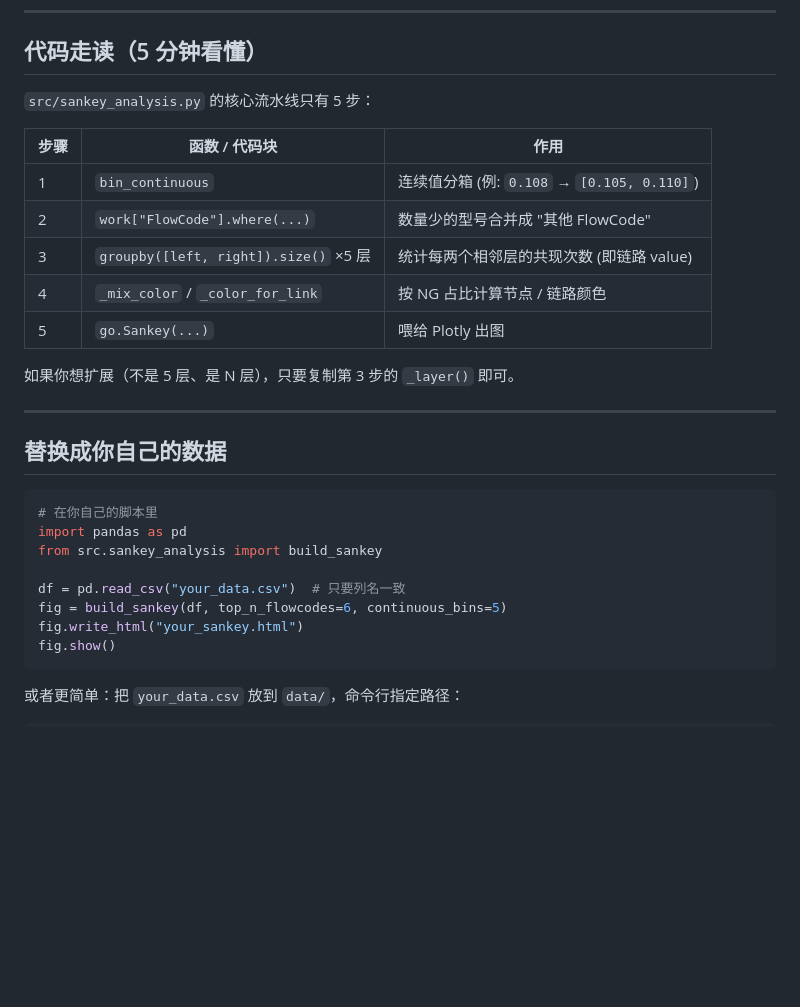
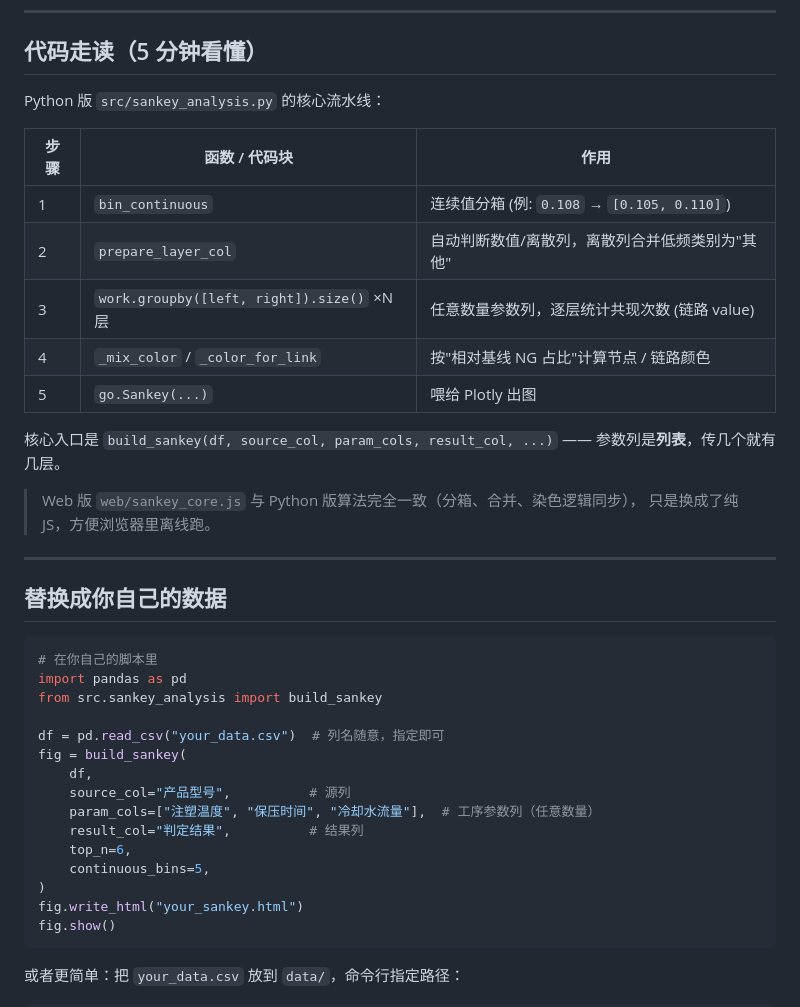
Before and after one commit to GTX950L/equipment-failure-commonality, a Markdown page: README.md, the part around one of its changes. GitHub-like rendering; blank space fills up the shorter version.

````diff
--- a/README.md
+++ b/README.md
@@ -110,17 +131,20 @@ equipment-failure-commonality/
 
 ## 代码走读（5 分钟看懂）
 
-`src/sankey_analysis.py` 的核心流水线只有 5 步：
+Python 版 `src/sankey_analysis.py` 的核心流水线：
 
-| 步骤 | 函数 / 代码块                          | 作用                                  |
-|------|----------------------------------------|---------------------------------------|
-| 1    | `bin_continuous`                       | 连续值分箱 (例: `0.108` → `[0.105, 0.110]`) |
-| 2    | `work["FlowCode"].where(...)`          | 数量少的型号合并成 "其他 FlowCode"     |
-| 3    | `groupby([left, right]).size()` ×5 层   | 统计每两个相邻层的共现次数 (即链路 value) |
-| 4    | `_mix_color` / `_color_for_link`       | 按 NG 占比计算节点 / 链路颜色          |
-| 5    | `go.Sankey(...)`                       | 喂给 Plotly 出图                       |
+| 步骤 | 函数 / 代码块                              | 作用                                  |
+|------|---------------------------------------------|---------------------------------------|
+| 1    | `bin_continuous`                            | 连续值分箱 (例: `0.108` → `[0.105, 0.110]`) |
+| 2    | `prepare_layer_col`                         | 自动判断数值/离散列，离散列合并低频类别为"其他" |
+| 3    | `work.groupby([left, right]).size()` ×N 层  | 任意数量参数列，逐层统计共现次数 (链路 value) |
+| 4    | `_mix_color` / `_color_for_link`            | 按"相对基线 NG 占比"计算节点 / 链路颜色 |
+| 5    | `go.Sankey(...)`                            | 喂给 Plotly 出图                       |
 
-如果你想扩展（不是 5 层、是 N 层），只要复制第 3 步的 `_layer()` 即可。
+核心入口是 `build_sankey(df, source_col, param_cols, result_col, ...)` —— 参数列是**列表**，传几个就有几层。
+
+> Web 版 `web/sankey_core.js` 与 Python 版算法完全一致（分箱、合并、染色逻辑同步），
+> 只是换成了纯 JS，方便浏览器里离线跑。
 
 ---
 
@@ -131,8 +155,15 @@ equipment-failure-commonality/
 import pandas as pd
 from src.sankey_analysis import build_sankey
 
-df = pd.read_csv("your_data.csv")  # 只要列名一致
-fig = build_sankey(df, top_n_flowcodes=6, continuous_bins=5)
+df = pd.read_csv("your_data.csv")  # 列名随意，指定即可
+fig = build_sankey(
+    df,
+    source_col="产品型号",          # 源列
+    param_cols=["注塑温度", "保压时间", "冷却水流量"],  # 工序参数列（任意数量）
+    result_col="判定结果",          # 结果列
+    top_n=6,
+    continuous_bins=5,
+)
 fig.write_html("your_sankey.html")
 fig.show()
 ```
````
Also changed, not shown: other parts of README.md (+38 -16 lines), docs/sankey_web_example.png (added), 9 other files.
